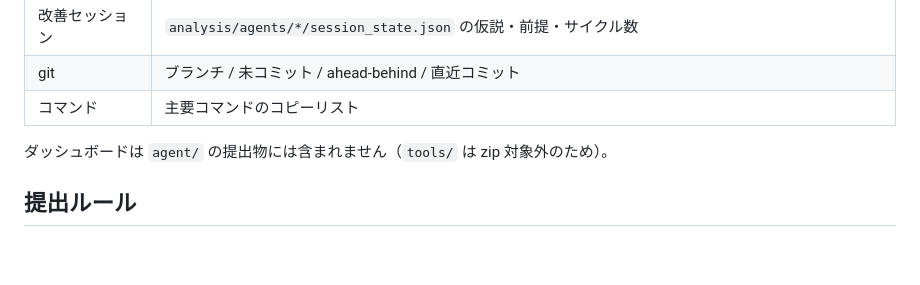
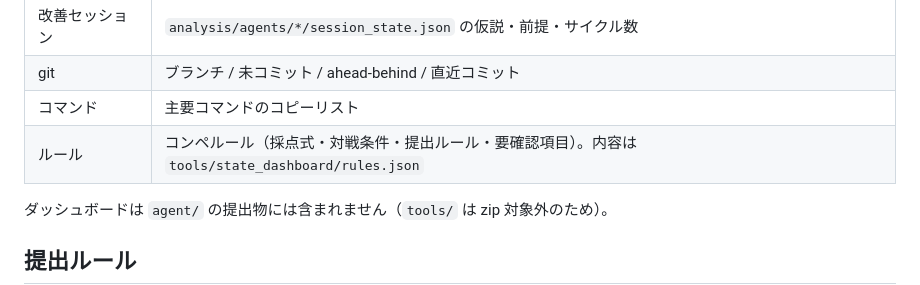
Before and after one commit to mureee-18/air_combatAI_5, a Markdown page: README.md, the part around the change. Rendered like a GitHub page; blank space fills up the shorter version.

Commit message:
docs: document rules tab in README

```diff
--- a/README.md
+++ b/README.md
@@ -88,6 +88,7 @@ python tools/state_dashboard/serve.py --once        # JSON を標準出力（CI/
 | 改善セッション | `analysis/agents/*/session_state.json` の仮説・前提・サイクル数 |
 | git | ブランチ / 未コミット / ahead-behind / 直近コミット |
 | コマンド | 主要コマンドのコピーリスト |
+| ルール | コンペルール（採点式・対戦条件・提出ルール・要確認項目）。内容は `tools/state_dashboard/rules.json` |
 
 ダッシュボードは `agent/` の提出物には含まれません（`tools/` は zip 対象外のため）。
 
```
